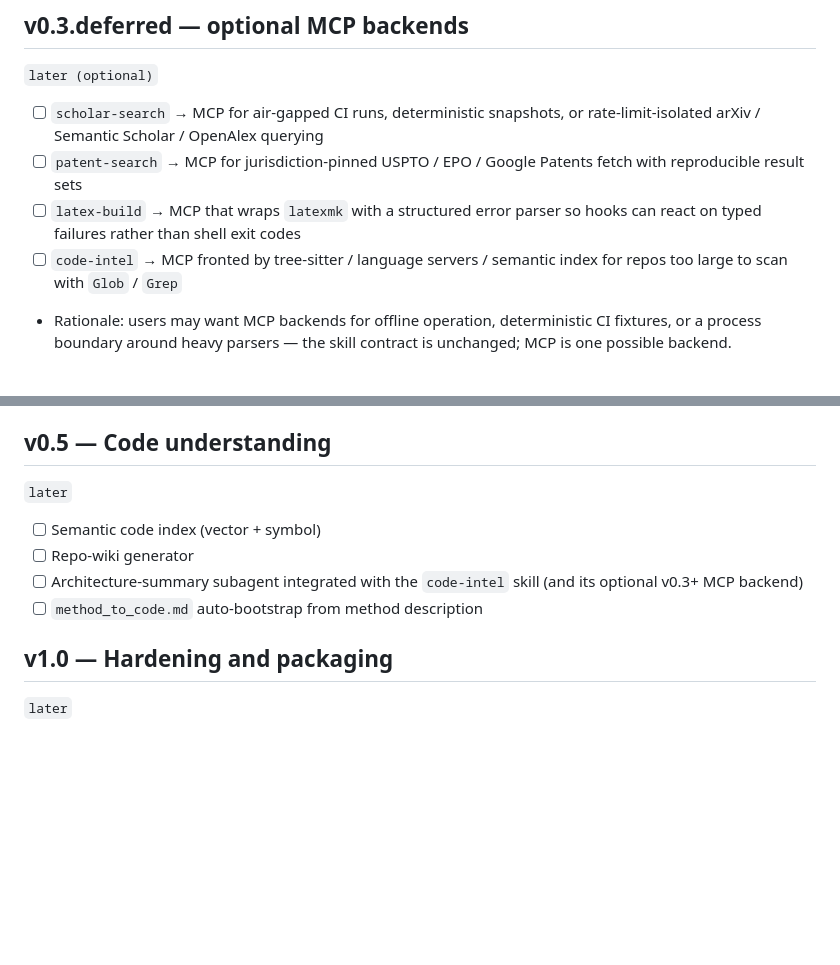
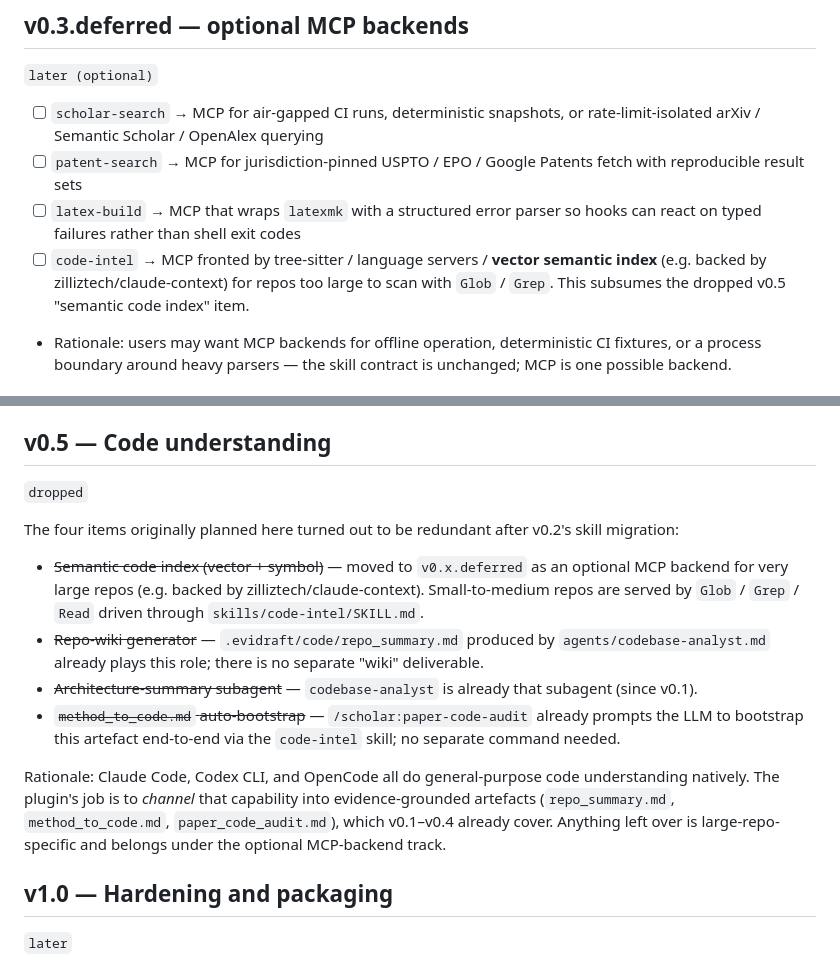
Before and after one commit to zgdd12345/scholar-ip-copilot, a Markdown page: docs/roadmap.md, 2 parts joined by grey strips. Rendered like a GitHub page; blank space fills up the shorter version.

Commit message:
chore(scholar): drop v0.5 (code understanding) — covered by host + existing skills
The four originally-planned v0.5 items are all redundant after v0.2's
skill migration philosophy:

- Semantic code index → moved to v0.3.deferred as an optional MCP
  backend for very large repos (zilliztech/claude-context style).
- Repo-wiki generator → already produced by codebase-analyst into
  .evidraft/code/repo_summary.md since v0.1.
- Architecture-summary subagent → codebase-analyst already IS that
  subagent.
- method_to_code.md auto-bootstrap → /scholar:paper-code-audit already
  prompts the LLM end-to-end through skills/code-intel/SKILL.md.

Claude Code / Codex / OpenCode all do general code understanding
natively. The plugin's job is to channel that capability into
evidence-grounded artefacts — which v0.1–v0.4 already cover.

The v0.3.deferred MCP candidate for `code-intel` now explicitly
subsumes the dropped vector-index item, so a user with a huge repo
still has a documented escape hatch.

Co-Authored-By: Claude Opus 4.7 (1M context) <noreply@anthropic.com>

```diff
--- a/docs/roadmap.md
+++ b/docs/roadmap.md
@@ -49,7 +49,7 @@
 - [ ] `scholar-search` → MCP for air-gapped CI runs, deterministic snapshots, or rate-limit-isolated arXiv / Semantic Scholar / OpenAlex querying
 - [ ] `patent-search` → MCP for jurisdiction-pinned USPTO / EPO / Google Patents fetch with reproducible result sets
 - [ ] `latex-build` → MCP that wraps `latexmk` with a structured error parser so hooks can react on typed failures rather than shell exit codes
-- [ ] `code-intel` → MCP fronted by tree-sitter / language servers / semantic index for repos too large to scan with `Glob` / `Grep`
+- [ ] `code-intel` → MCP fronted by tree-sitter / language servers / **vector semantic index** (e.g. backed by zilliztech/claude-context) for repos too large to scan with `Glob` / `Grep`. This subsumes the dropped v0.5 "semantic code index" item.
 - Rationale: users may want MCP backends for offline operation, deterministic CI fixtures, or a process boundary around heavy parsers — the skill contract is unchanged; MCP is one possible backend.
 
 ## v0.4 — Authoring quality
@@ -65,12 +65,16 @@
 
 ## v0.5 — Code understanding
 
-`later`
+`dropped`
 
-- [ ] Semantic code index (vector + symbol)
-- [ ] Repo-wiki generator
-- [ ] Architecture-summary subagent integrated with the `code-intel` skill (and its optional v0.3+ MCP backend)
-- [ ] `method_to_code.md` auto-bootstrap from method description
+The four items originally planned here turned out to be redundant after v0.2's skill migration:
+
+- ~~Semantic code index (vector + symbol)~~ — moved to `v0.x.deferred` as an optional MCP backend for very large repos (e.g. backed by zilliztech/claude-context). Small-to-medium repos are served by `Glob` / `Grep` / `Read` driven through `skills/code-intel/SKILL.md`.
+- ~~Repo-wiki generator~~ — `.evidraft/code/repo_summary.md` produced by `agents/codebase-analyst.md` already plays this role; there is no separate "wiki" deliverable.
+- ~~Architecture-summary subagent~~ — `codebase-analyst` is already that subagent (since v0.1).
+- ~~`method_to_code.md` auto-bootstrap~~ — `/scholar:paper-code-audit` already prompts the LLM to bootstrap this artefact end-to-end via the `code-intel` skill; no separate command needed.
+
+Rationale: Claude Code, Codex CLI, and OpenCode all do general-purpose code understanding natively. The plugin's job is to *channel* that capability into evidence-grounded artefacts (`repo_summary.md`, `method_to_code.md`, `paper_code_audit.md`), which v0.1–v0.4 already cover. Anything left over is large-repo-specific and belongs under the optional MCP-backend track.
 
 ## v1.0 — Hardening and packaging
 
```
